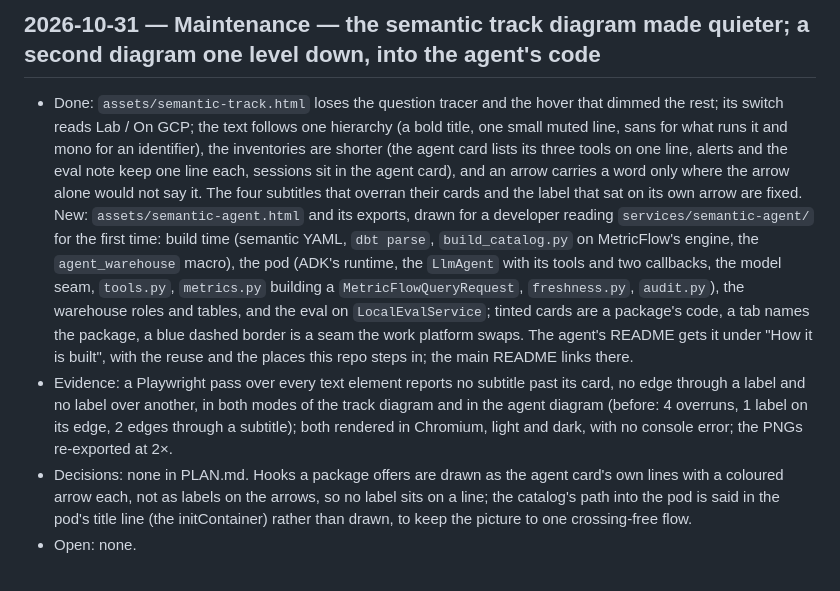
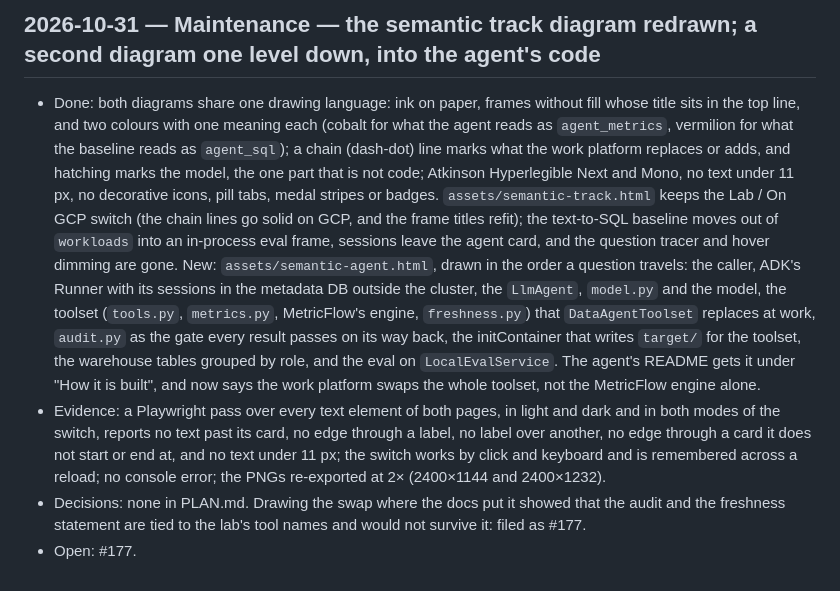
Before and after one commit to Paradiddle131/pplk8s, a Markdown page: ledger.d/2026-10-31-semantic-diagrams.md, the part around the change. GitHub-like rendering.

```diff
--- a/ledger.d/2026-10-31-semantic-diagrams.md
+++ b/ledger.d/2026-10-31-semantic-diagrams.md
@@ -1,6 +1,6 @@
-## 2026-10-31 — Maintenance — the semantic track diagram made quieter; a second diagram one level down, into the agent's code
+## 2026-10-31 — Maintenance — the semantic track diagram redrawn; a second diagram one level down, into the agent's code
 
-- Done: `assets/semantic-track.html` loses the question tracer and the hover that dimmed the rest; its switch reads Lab / On GCP; the text follows one hierarchy (a bold title, one small muted line, sans for what runs it and mono for an identifier), the inventories are shorter (the agent card lists its three tools on one line, alerts and the eval note keep one line each, sessions sit in the agent card), and an arrow carries a word only where the arrow alone would not say it. The four subtitles that overran their cards and the label that sat on its own arrow are fixed. New: `assets/semantic-agent.html` and its exports, drawn for a developer reading `services/semantic-agent/` for the first time: build time (semantic YAML, `dbt parse`, `build_catalog.py` on MetricFlow's engine, the `agent_warehouse` macro), the pod (ADK's runtime, the `LlmAgent` with its tools and two callbacks, the model seam, `tools.py`, `metrics.py` building a `MetricFlowQueryRequest`, `freshness.py`, `audit.py`), the warehouse roles and tables, and the eval on `LocalEvalService`; tinted cards are a package's code, a tab names the package, a blue dashed border is a seam the work platform swaps. The agent's README gets it under "How it is built", with the reuse and the places this repo steps in; the main README links there.
-- Evidence: a Playwright pass over every text element reports no subtitle past its card, no edge through a label and no label over another, in both modes of the track diagram and in the agent diagram (before: 4 overruns, 1 label on its edge, 2 edges through a subtitle); both rendered in Chromium, light and dark, with no console error; the PNGs re-exported at 2×.
-- Decisions: none in PLAN.md. Hooks a package offers are drawn as the agent card's own lines with a coloured arrow each, not as labels on the arrows, so no label sits on a line; the catalog's path into the pod is said in the pod's title line (the initContainer) rather than drawn, to keep the picture to one crossing-free flow.
-- Open: none.
+- Done: both diagrams share one drawing language: ink on paper, frames without fill whose title sits in the top line, and two colours with one meaning each (cobalt for what the agent reads as `agent_metrics`, vermilion for what the baseline reads as `agent_sql`); a chain (dash-dot) line marks what the work platform replaces or adds, and hatching marks the model, the one part that is not code; Atkinson Hyperlegible Next and Mono, no text under 11 px, no decorative icons, pill tabs, medal stripes or badges. `assets/semantic-track.html` keeps the Lab / On GCP switch (the chain lines go solid on GCP, and the frame titles refit); the text-to-SQL baseline moves out of `workloads` into an in-process eval frame, sessions leave the agent card, and the question tracer and hover dimming are gone. New: `assets/semantic-agent.html`, drawn in the order a question travels: the caller, ADK's Runner with its sessions in the metadata DB outside the cluster, the `LlmAgent`, `model.py` and the model, the toolset (`tools.py`, `metrics.py`, MetricFlow's engine, `freshness.py`) that `DataAgentToolset` replaces at work, `audit.py` as the gate every result passes on its way back, the initContainer that writes `target/` for the toolset, the warehouse tables grouped by role, and the eval on `LocalEvalService`. The agent's README gets it under "How it is built", and now says the work platform swaps the whole toolset, not the MetricFlow engine alone.
+- Evidence: a Playwright pass over every text element of both pages, in light and dark and in both modes of the switch, reports no text past its card, no edge through a label, no label over another, no edge through a card it does not start or end at, and no text under 11 px; the switch works by click and keyboard and is remembered across a reload; no console error; the PNGs re-exported at 2× (2400×1144 and 2400×1232).
+- Decisions: none in PLAN.md. Drawing the swap where the docs put it showed that the audit and the freshness statement are tied to the lab's tool names and would not survive it: filed as #177.
+- Open: #177.
```
Also changed, not shown: README.md (+1 -1 lines), services/semantic-agent/README.md (+6 -3 lines), assets/semantic-agent-dark.png, assets/semantic-agent.png, assets/semantic-track-dark.png, assets/semantic-track.png, 2 other files.
